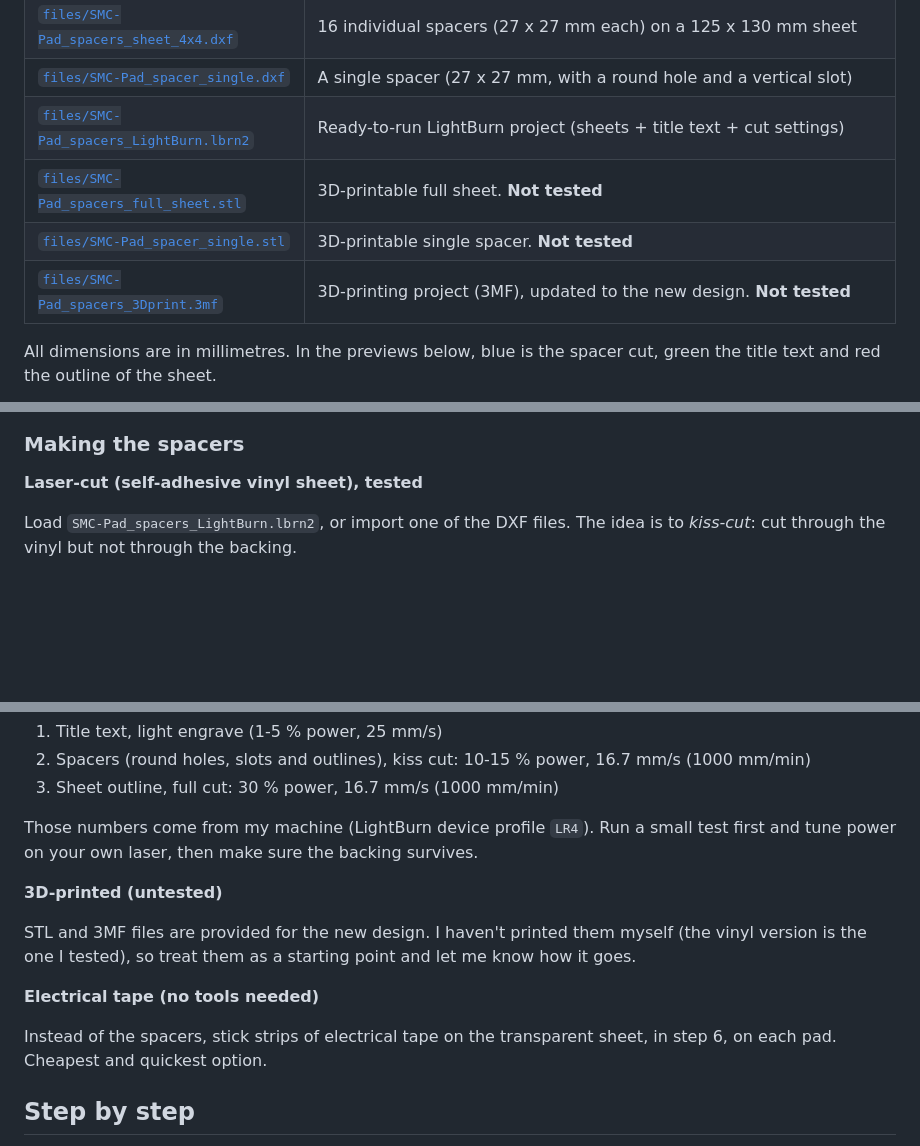
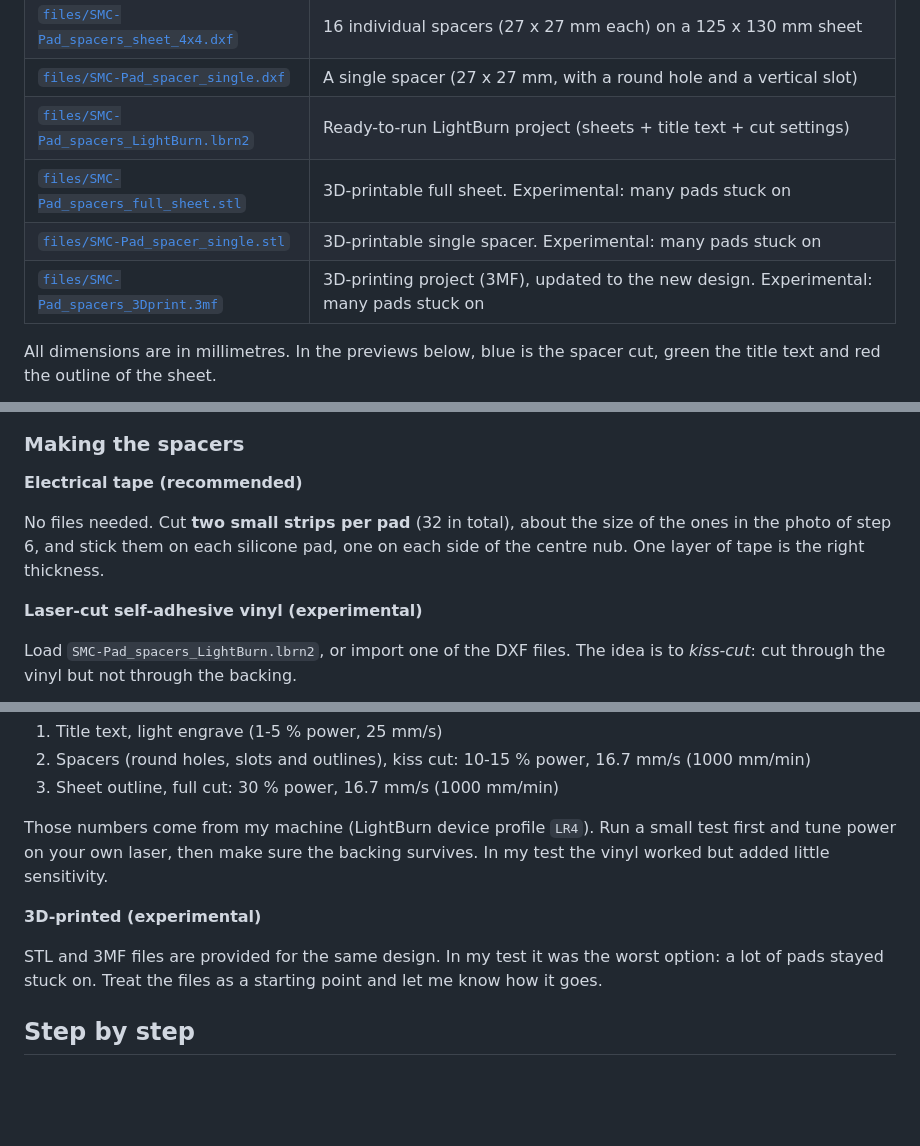
Before and after one commit to tfabien/smc-pad-sensitivity-mod, a Markdown page: README.md, 3 parts joined by grey strips. Rendered like a GitHub page; blank space fills up the shorter version.

```diff
--- a/README.md
+++ b/README.md
@@ -29,9 +37,9 @@ The spacers are **laser-cut** from self-adhesive vinyl sheets (what I used and t
 | [`files/SMC-Pad_spacers_sheet_4x4.dxf`](files/SMC-Pad_spacers_sheet_4x4.dxf) | 16 individual spacers (27 x 27 mm each) on a 125 x 130 mm sheet |
 | [`files/SMC-Pad_spacer_single.dxf`](files/SMC-Pad_spacer_single.dxf) | A single spacer (27 x 27 mm, with a round hole and a vertical slot) |
 | [`files/SMC-Pad_spacers_LightBurn.lbrn2`](files/SMC-Pad_spacers_LightBurn.lbrn2) | Ready-to-run LightBurn project (sheets + title text + cut settings) |
-| [`files/SMC-Pad_spacers_full_sheet.stl`](files/SMC-Pad_spacers_full_sheet.stl) | 3D-printable full sheet. **Not tested** |
-| [`files/SMC-Pad_spacer_single.stl`](files/SMC-Pad_spacer_single.stl) | 3D-printable single spacer. **Not tested** |
-| [`files/SMC-Pad_spacers_3Dprint.3mf`](files/SMC-Pad_spacers_3Dprint.3mf) | 3D-printing project (3MF), updated to the new design. **Not tested** |
+| [`files/SMC-Pad_spacers_full_sheet.stl`](files/SMC-Pad_spacers_full_sheet.stl) | 3D-printable full sheet. Experimental: many pads stuck on |
+| [`files/SMC-Pad_spacer_single.stl`](files/SMC-Pad_spacer_single.stl) | 3D-printable single spacer. Experimental: many pads stuck on |
+| [`files/SMC-Pad_spacers_3Dprint.3mf`](files/SMC-Pad_spacers_3Dprint.3mf) | 3D-printing project (3MF), updated to the new design. Experimental: many pads stuck on |
 
 All dimensions are in millimetres. In the previews below, blue is the spacer cut, green the title text and red the outline of the sheet.
 
@@ -43,7 +51,11 @@ All dimensions are in millimetres. In the previews below, blue is the spacer cut
 
 ### Making the spacers
 
-**Laser-cut (self-adhesive vinyl sheet), tested**
+**Electrical tape (recommended)**
+
+No files needed. Cut **two small strips per pad** (32 in total), about the size of the ones in the photo of step 6, and stick them on each silicone pad, one on each side of the centre nub. One layer of tape is the right thickness.
+
+**Laser-cut self-adhesive vinyl (experimental)**
 
 Load `SMC-Pad_spacers_LightBurn.lbrn2`, or import one of the DXF files. The idea is to *kiss-cut*: cut through the vinyl but not through the backing.
 
@@ -55,15 +67,11 @@ The LightBurn project uses 3 layers, run in this order:
 2. Spacers (round holes, slots and outlines), kiss cut: 10-15 % power, 16.7 mm/s (1000 mm/min)
 3. Sheet outline, full cut: 30 % power, 16.7 mm/s (1000 mm/min)
 
-Those numbers come from my machine (LightBurn device profile `LR4`). Run a small test first and tune power on your own laser, then make sure the backing survives.
+Those numbers come from my machine (LightBurn device profile `LR4`). Run a small test first and tune power on your own laser, then make sure the backing survives. In my test the vinyl worked but added little sensitivity.
 
-**3D-printed (untested)**
+**3D-printed (experimental)**
 
-STL and 3MF files are provided for the new design. I haven't printed them myself (the vinyl version is the one I tested), so treat them as a starting point and let me know how it goes.
-
-**Electrical tape (no tools needed)**
-
-Instead of the spacers, stick strips of electrical tape on the transparent sheet, in step 6, on each pad. Cheapest and quickest option.
+STL and 3MF files are provided for the same design. In my test it was the worst option: a lot of pads stayed stuck on. Treat the files as a starting point and let me know how it goes.
 
 ## Step by step
 
```
Also changed, not shown: other parts of README.md (+36 -20 lines), images/00-product.jpg (added), images/00-spacer-sheet.jpg (deleted), images/07-tape-spacers.jpg (added), images/10-stuck-pads.jpg (added), 1 other file.
